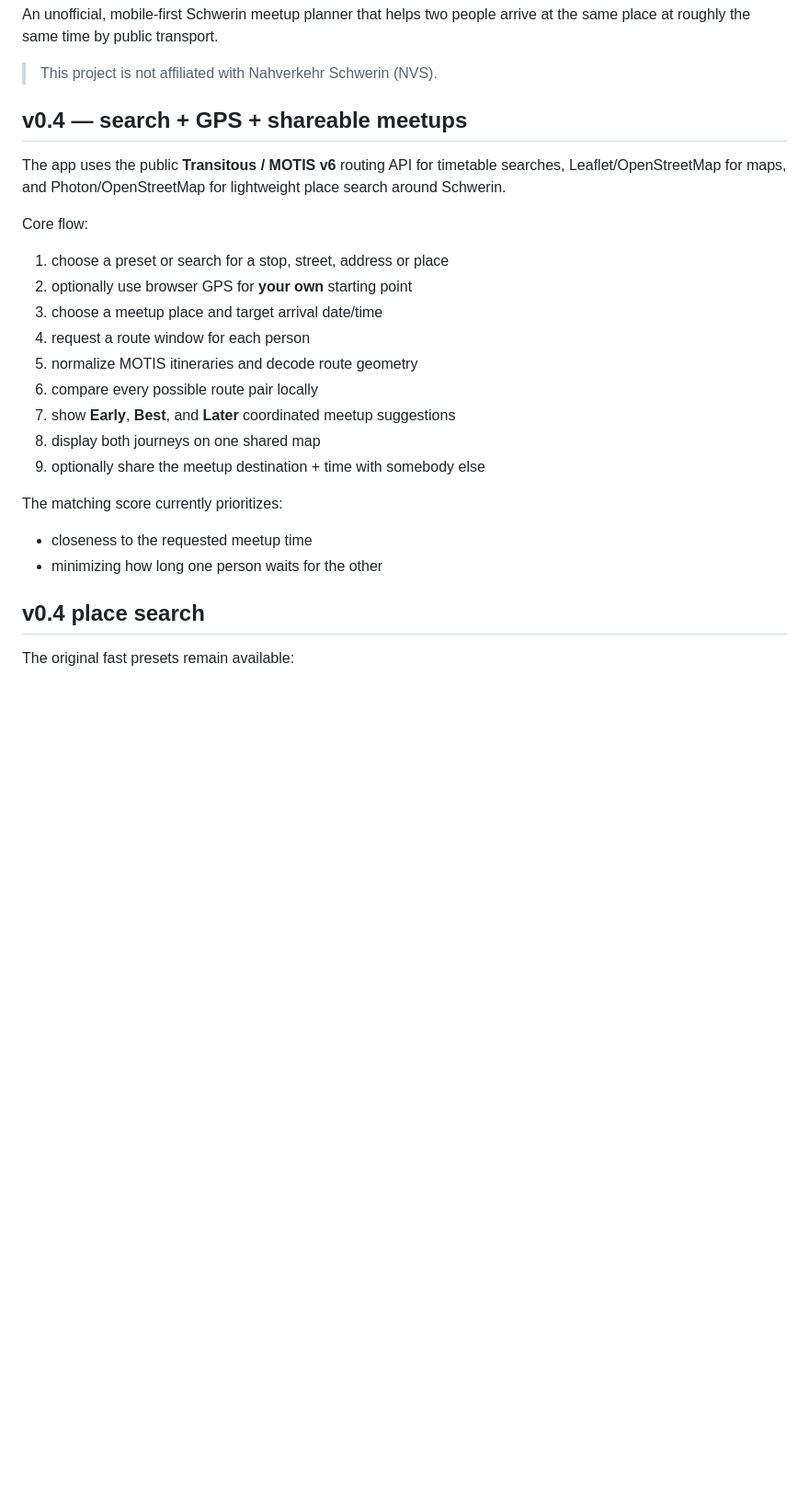
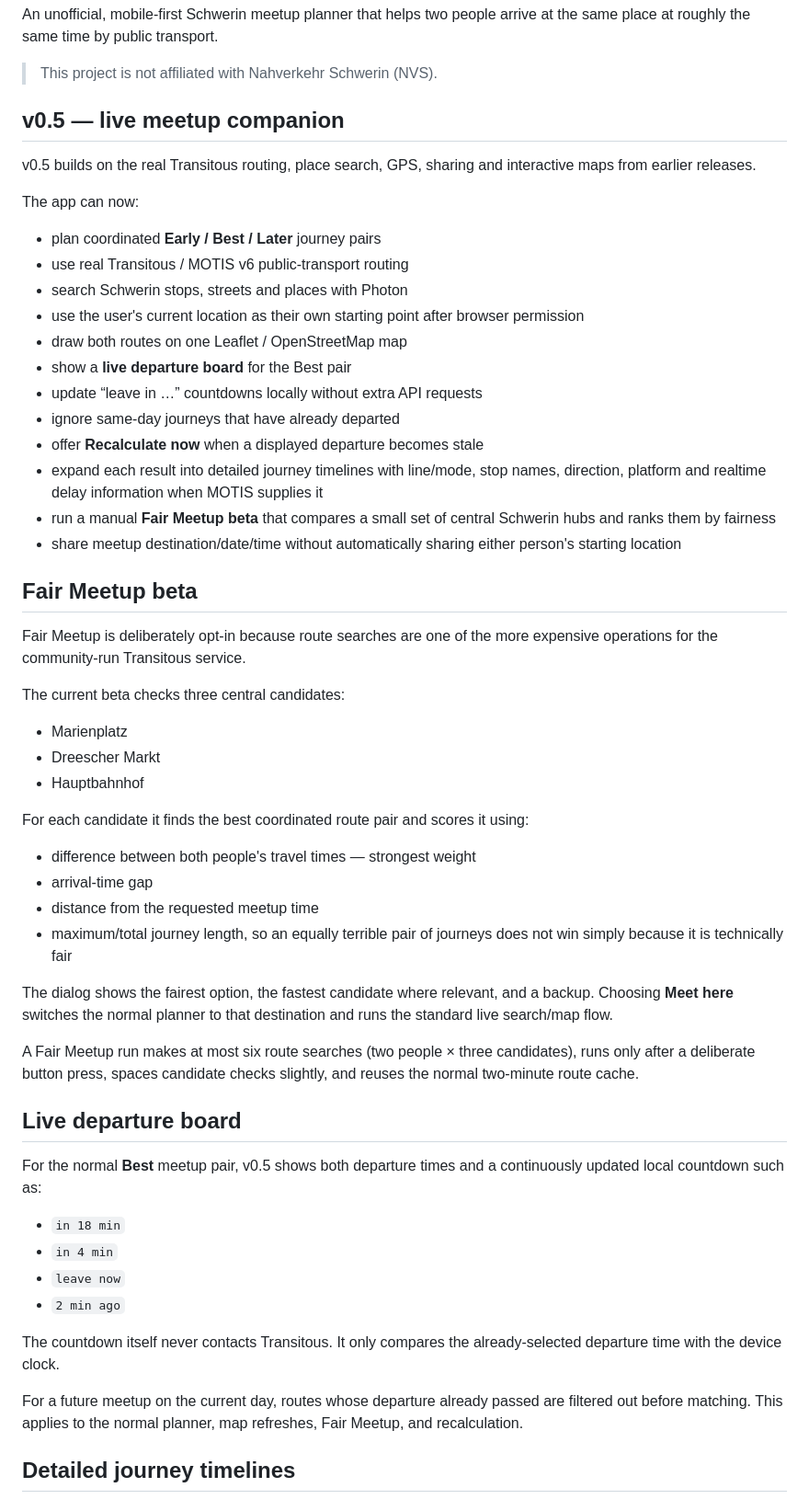
Before and after one commit to Nexar69/NVS-meetup-planner, a Markdown page: README.md, the part around one of its changes. Shown at 92% size. GitHub-like rendering; blank space fills up the shorter version.

```diff
--- a/README.md
+++ b/README.md
@@ -4,27 +4,58 @@ An unofficial, mobile-first Schwerin meetup planner that helps two people arrive
 
 > This project is not affiliated with Nahverkehr Schwerin (NVS).
 
-## v0.4 — search + GPS + shareable meetups
+## v0.5 — live meetup companion
 
-The app uses the public **Transitous / MOTIS v6** routing API for timetable searches, Leaflet/OpenStreetMap for maps, and Photon/OpenStreetMap for lightweight place search around Schwerin.
+v0.5 builds on the real Transitous routing, place search, GPS, sharing and interactive maps from earlier releases.
 
-Core flow:
+The app can now:
 
-1. choose a preset or search for a stop, street, address or place
-2. optionally use browser GPS for **your own** starting point
-3. choose a meetup place and target arrival date/time
-4. request a route window for each person
-5. normalize MOTIS itineraries and decode route geometry
-6. compare every possible route pair locally
-7. show **Early**, **Best**, and **Later** coordinated meetup suggestions
-8. display both journeys on one shared map
-9. optionally share the meetup destination + time with somebody else
+- plan coordinated **Early / Best / Later** journey pairs
+- use real Transitous / MOTIS v6 public-transport routing
+- search Schwerin stops, streets and places with Photon
+- use the user's current location as their own starting point after browser permission
+- draw both routes on one Leaflet / OpenStreetMap map
+- show a **live departure board** for the Best pair
+- update “leave in …” countdowns locally without extra API requests
+- ignore same-day journeys that have already departed
+- offer **Recalculate now** when a displayed departure becomes stale
+- expand each result into detailed journey timelines with line/mode, stop names, direction, platform and realtime delay information when MOTIS supplies it
+- run a manual **Fair Meetup beta** that compares a small set of central Schwerin hubs and ranks them by fairness
+- share meetup destination/date/time without automatically sharing either person's starting location
 
-The matching score currently prioritizes:
+## Fair Meetup beta
 
-- closeness to the requested meetup time
-- minimizing how long one person waits for the other
+Fair Meetup is deliberately opt-in because route searches are one of the more expensive operations for the community-run Transitous service.
 
-## v0.4 place search
+The current beta checks three central candidates:
 
-The original fast presets remain available:
+- Marienplatz
+- Dreescher Markt
+- Hauptbahnhof
+
+For each candidate it finds the best coordinated route pair and scores it using:
+
+- difference between both people's travel times — strongest weight
+- arrival-time gap
+- distance from the requested meetup time
+- maximum/total journey length, so an equally terrible pair of journeys does not win simply because it is technically fair
+
+The dialog shows the fairest option, the fastest candidate where relevant, and a backup. Choosing **Meet here** switches the normal planner to that destination and runs the standard live search/map flow.
+
+A Fair Meetup run makes at most six route searches (two people × three candidates), runs only after a deliberate button press, spaces candidate checks slightly, and reuses the normal two-minute route cache.
+
+## Live departure board
+
+For the normal **Best** meetup pair, v0.5 shows both departure times and a continuously updated local countdown such as:
+
+- `in 18 min`
+- `in 4 min`
+- `leave now`
+- `2 min ago`
+
+The countdown itself never contacts Transitous. It only compares the already-selected departure time with the device clock.
+
+For a future meetup on the current day, routes whose departure already passed are filtered out before matching. This applies to the normal planner, map refreshes, Fair Meetup, and recalculation.
+
+## Detailed journey timelines
+
```
Also changed, not shown: other parts of README.md (+56 -80 lines).
